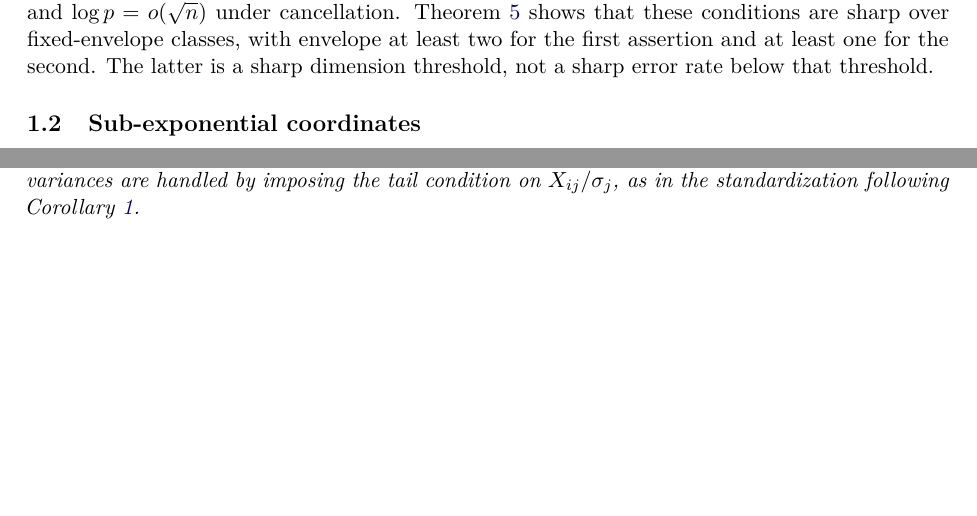
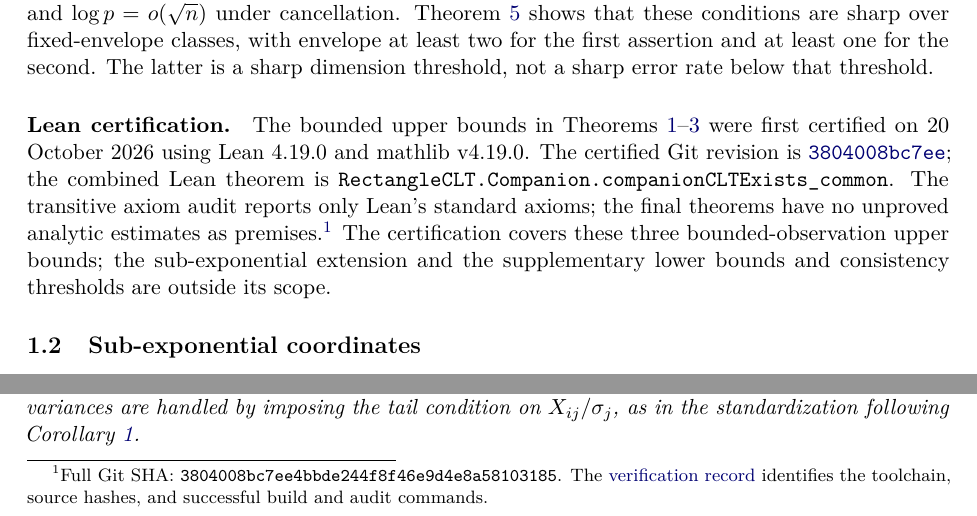
Before and after one commit to VC2015/rectangle-clt-singular, a LaTeX paper (research-rectangle-clt-singular/Rectangle_CLT_Main.tex): two parts of page 3 of 28 before the commit and two parts of page 3 of 29 after it, joined at a grey line, cut so that both start at the same text, the shorter picture padded with empty space. Compiled offline with pdfLaTeX.

Commit message:
Selected rectangle CLT materials
Original commit: 0331ae45fc346c091cc9d8d127105fe9e9e3b4e7

```diff
--- a/research-rectangle-clt-singular/Rectangle_CLT_Main.tex
+++ b/research-rectangle-clt-singular/Rectangle_CLT_Main.tex
@@ -223,6 +224,23 @@ under cancellation. Theorem~\ref{opt:consistency} shows that these
 conditions are sharp over fixed-envelope classes, with envelope at least
 two for the first assertion and at least one for the second. The latter is a sharp dimension threshold, not a sharp error
 rate below that threshold.
+
+\paragraph{Lean certification.}
+The bounded upper bounds in Theorems~\ref{thm:unrestricted}--\ref{thm:zero-skew}
+were first certified on 20 October 2026 using Lean 4.19.0 and
+mathlib v4.19.0. The certified Git revision is
+\href{https://github.com/VC2015/HDCLTs/commit/3804008bc7ee4bbde244f8f46e9d4e8a58103185}{\texttt{3804008bc7ee}};
+the combined Lean theorem is
+\nolinkurl{RectangleCLT.Companion.companionCLTExists_common}.
+The transitive axiom audit reports only Lean's standard axioms; the final
+theorems have no unproved analytic estimates as premises.\footnote{Full Git SHA:
+\nolinkurl{3804008bc7ee4bbde244f8f46e9d4e8a58103185}. The
+\href{https://github.com/VC2015/HDCLTs/blob/3804008bc7ee4bbde244f8f46e9d4e8a58103185/rectangle-clt-singular/VERIFICATION.json}{verification record}
+identifies the toolchain, source hashes, and successful
+build and audit commands.}
+The certification covers these three bounded-observation upper bounds;
+the sub-exponential extension and the supplementary lower bounds and
+consistency thresholds are outside its scope.
 
 \subsection{Sub-exponential coordinates}\label{sec:subexponential}
 The bounded theorem extends by clipping the coordinates and controlling
```
Also changed, not shown: research-rectangle-clt-singular/Rectangle_CLT_Main.pdf, research-rectangle-clt-singular/Rectangle_CLT_Main.tex (3 more changed lines).
